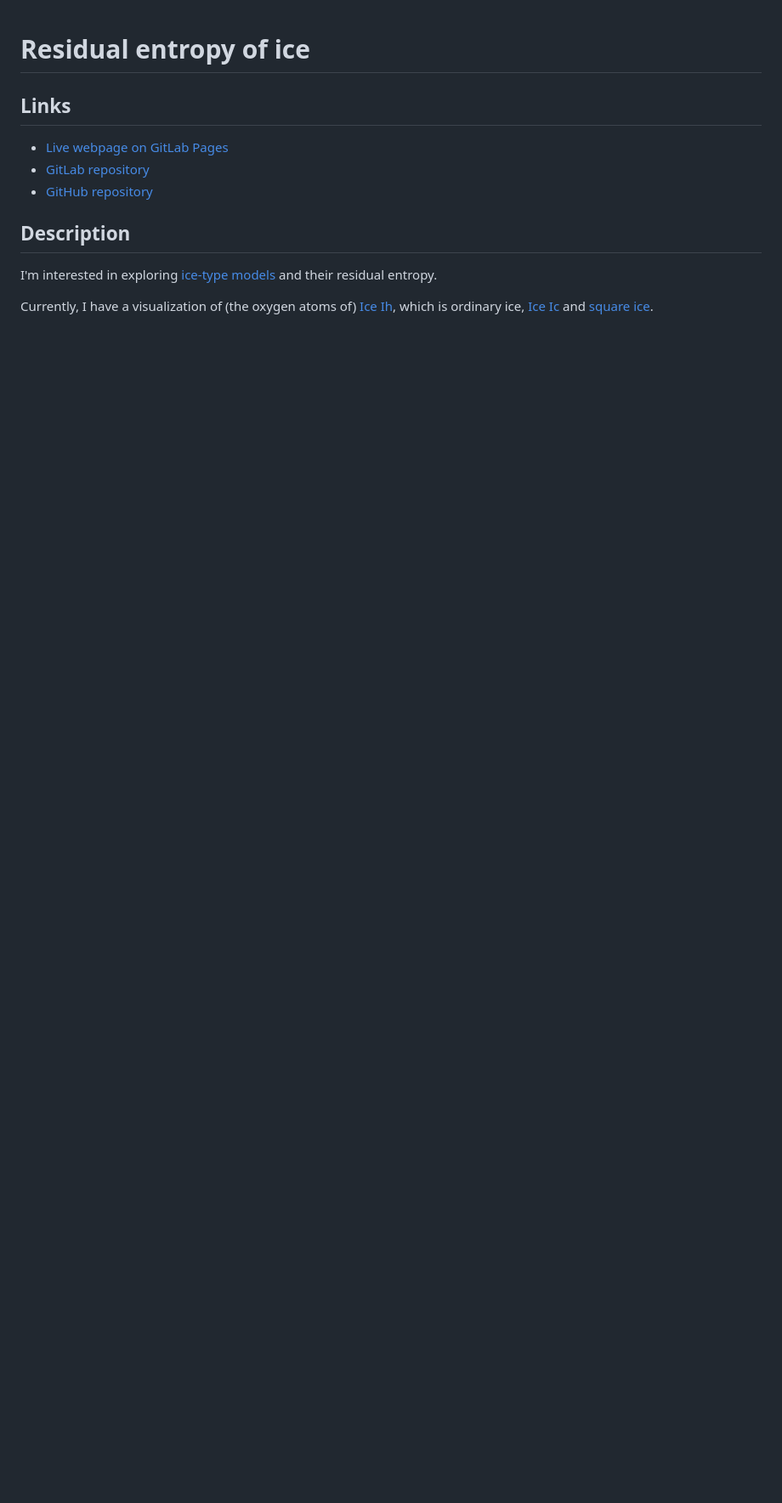
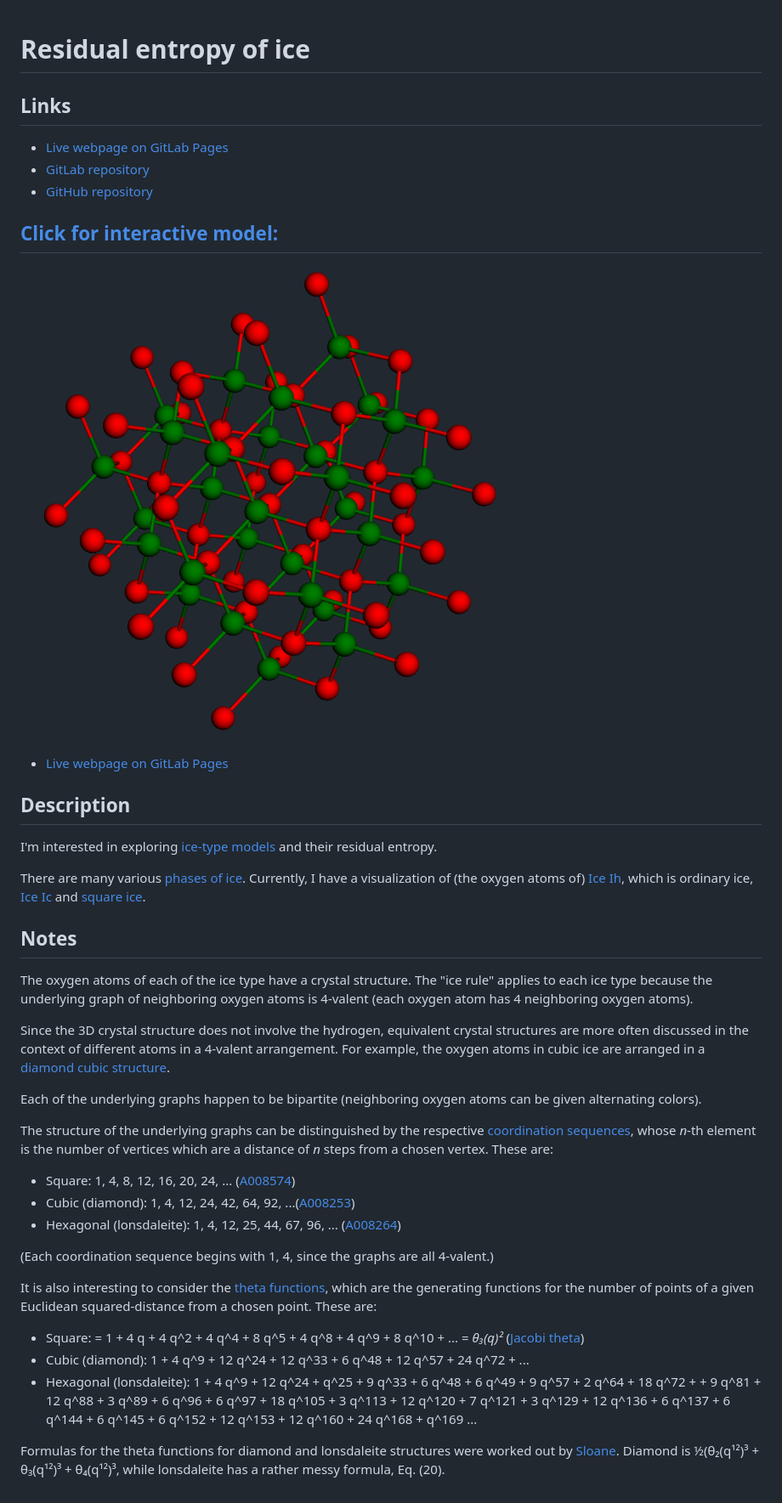
Before and after one commit to maresb/ice-residual-entropy, a Markdown page: README.md, the part around the change. Shown: that part at 85% size. Rendered like a GitHub page; pictures changed too: ice.png (added); blank space fills up the shorter version.

```diff
--- a/README.md
+++ b/README.md
@@ -6,8 +6,40 @@
 - [GitLab repository](https://gitlab.com/bmares/ice-residual-entropy)
 - [GitHub repository](https://github.com/maresb/ice-residual-entropy)
 
+## [Click for interactive model:](https://bmares.gitlab.io/ice-residual-entropy)
+
+[<img align="center" src="ice.png">](https://bmares.gitlab.io/ice-residual-entropy)
+
+- [Live webpage on GitLab Pages](https://bmares.gitlab.io/ice-residual-entropy)
+
 ## Description
 
 I'm interested in exploring [ice-type models](https://en.wikipedia.org/wiki/Ice-type_model) and their residual entropy.
 
-Currently, I have a visualization of (the oxygen atoms of) [Ice Ih](https://en.wikipedia.org/wiki/Ice_Ih), which is ordinary ice, [Ice Ic](https://en.wikipedia.org/wiki/Ice_Ic) and [square ice](https://journals.aps.org/pr/abstract/10.1103/PhysRev.162.162).
+There are many various [phases of ice](https://en.wikipedia.org/wiki/Ice#Phases). Currently, I have a visualization of (the oxygen atoms of) [Ice Ih](https://en.wikipedia.org/wiki/Ice_Ih), which is ordinary ice, [Ice Ic](https://en.wikipedia.org/wiki/Ice_Ic) and [square ice](https://journals.aps.org/pr/abstract/10.1103/PhysRev.162.162).
+
+
+## Notes
+
+The oxygen atoms of each of the ice type have a crystal structure. The "ice rule" applies to each ice type because the underlying graph of neighboring oxygen atoms is 4-valent (each oxygen atom has 4 neighboring oxygen atoms).
+
+Since the 3D crystal structure does not involve the hydrogen, equivalent crystal structures are more often discussed in the context of different atoms in a 4-valent arrangement. For example, the oxygen atoms in cubic ice are arranged in a [diamond cubic structure](https://en.wikipedia.org/wiki/Diamond_cubic).
+
+
+Each of the underlying graphs happen to be bipartite (neighboring oxygen atoms can be given alternating colors).
+
+The structure of the underlying graphs can be distinguished by the respective [coordination sequences](https://en.wikipedia.org/wiki/Coordination_sequence), whose _n_-th element is the number of vertices which are a distance of _n_ steps from a chosen vertex. These are:
+
+- Square: 1, 4, 8, 12, 16, 20, 24, ... ([A008574](https://oeis.org/A008574))
+- Cubic (diamond): 1, 4, 12, 24, 42, 64, 92, ...([A008253](https://oeis.org/A008253))
+- Hexagonal (lonsdaleite): 1, 4, 12, 25, 44, 67, 96, ... ([A008264](https://oeis.org/A008264))
+
+(Each coordination sequence begins with 1, 4, since the graphs are all 4-valent.)
+
+It is also interesting to consider the [theta functions](https://en.wikipedia.org/wiki/Theta_function_of_a_lattice), which are the generating functions for the number of points of a given Euclidean squared-distance from a chosen point. These are:
+
+- Square: = 1 + 4 q + 4 q^2 + 4 q^4 + 8 q^5 + 4 q^8 + 4 q^9 + 8 q^10 + ... =  _θ₃(q)²_ ([Jacobi theta](https://en.wikipedia.org/wiki/Theta_function#Auxiliary_functions))
+- Cubic (diamond): 1 + 4 q^9 + 12 q^24 + 12 q^33 + 6 q^48 + 12 q^57 + 24 q^72 + ...
+- Hexagonal (lonsdaleite): 1 + 4 q^9 + 12 q^24 + q^25 + 9 q^33 + 6 q^48 + 6 q^49 + 9 q^57 +  2 q^64 + 18 q^72 +  + 9 q^81 + 12 q^88 + 3 q^89 + 6 q^96 + 6 q^97 + 18 q^105 + 3 q^113 + 12 q^120 + 7 q^121 + 3 q^129 + 12 q^136 + 6 q^137 + 6 q^144 + 6 q^145 + 6 q^152 + 12 q^153 + 12 q^160 + 24 q^168 + q^169 ...
+
+Formulas for the theta functions for diamond and lonsdaleite structures were worked out by [Sloane](http://neilsloane.com/doc/Me137.pdf). Diamond is ½(θ₂(q¹²)³ + θ₃(q¹²)³ + θ₄(q¹²)³, while lonsdaleite has a rather messy formula, Eq. (20).
```
